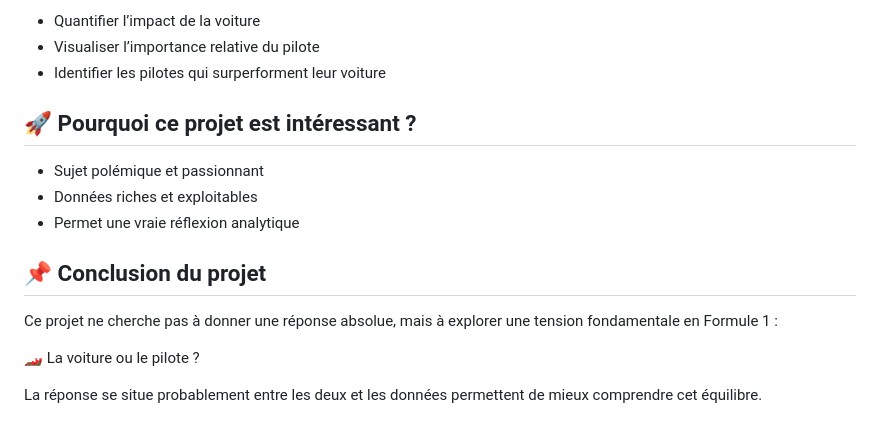
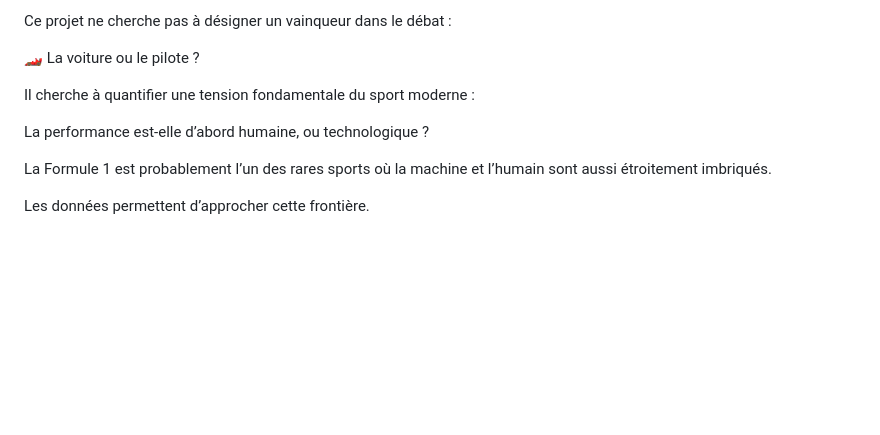
Before and after one commit to lucaleone15/visualdon-f1-car-impact, a Markdown page: README.md, the part around one of its changes. Drawn GitHub-style; blank space fills up the shorter version.

```diff
--- a/README.md
+++ b/README.md
@@ -101,19 +140,13 @@ Le projet permettra de :
 
-- Quantifier l’impact de la voiture
-- Visualiser l’importance relative du pilote
-- Identifier les pilotes qui surperforment leur voiture
-
-## 🚀 Pourquoi ce projet est intéressant ?
-
-- Sujet polémique et passionnant
-- Données riches et exploitables
-- Permet une vraie réflexion analytique
-
-## 📌 Conclusion du projet
-
-Ce projet ne cherche pas à donner une réponse absolue,
-mais à explorer une tension fondamentale en Formule 1 :
+Ce projet ne cherche pas à désigner un vainqueur dans le débat :
 
 🏎️ La voiture ou le pilote ?
 
-La réponse se situe probablement entre les deux et les données permettent de mieux comprendre cet équilibre.
+Il cherche à quantifier une tension fondamentale du sport moderne :
+
+La performance est-elle d’abord humaine, ou technologique ?
+
+La Formule 1 est probablement l’un des rares sports où la machine
+et l’humain sont aussi étroitement imbriqués.
+
+Les données permettent d’approcher cette frontière.
```
Also changed, not shown: other parts of README.md (+100 -61 lines).
